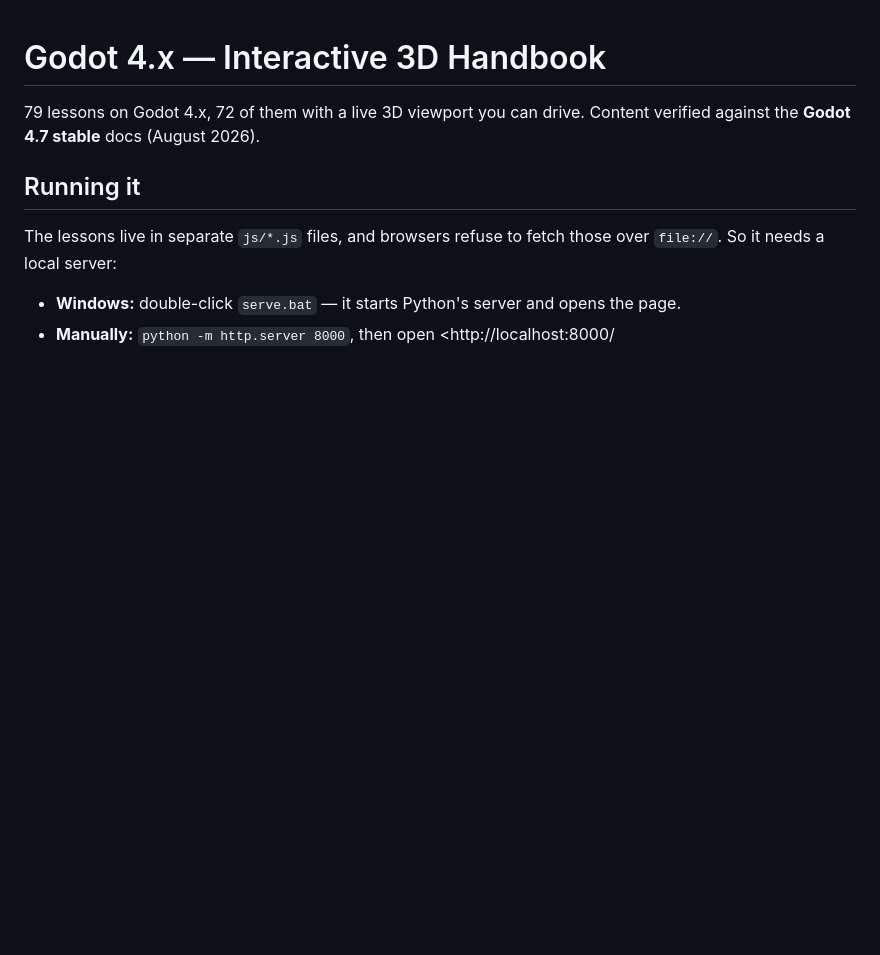
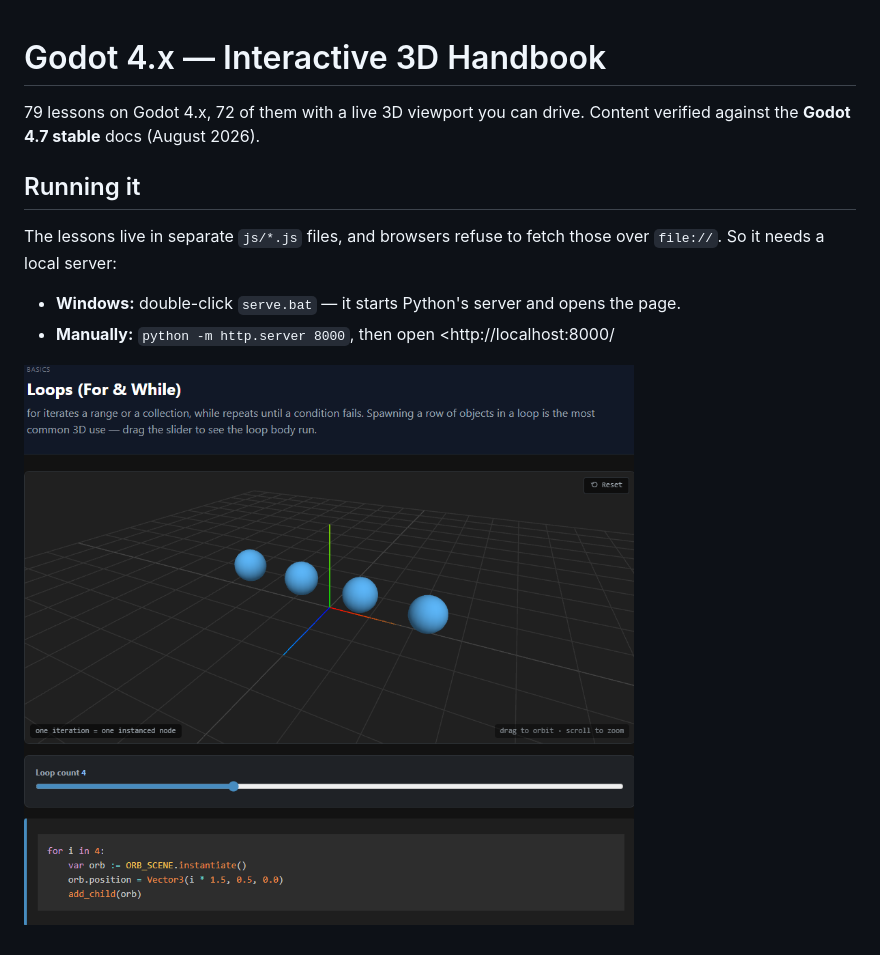
Before and after one commit to BaderSpace/Godot-Interactive-Handbook-3D, a Markdown page: README.md, the part around the change. Rendered like a GitHub page; pictures changed too: image.png (added); blank space fills up the shorter version.

Commit message:
Readme update 2

```diff
--- a/README.md
+++ b/README.md
@@ -10,3 +10,5 @@ over `file://`. So it needs a local server:
 
 - **Windows:** double-click `serve.bat` — it starts Python's server and opens the page.
 - **Manually:** `python -m http.server 8000`, then open <http://localhost:8000/
+
+![alt text](image.png)
```
